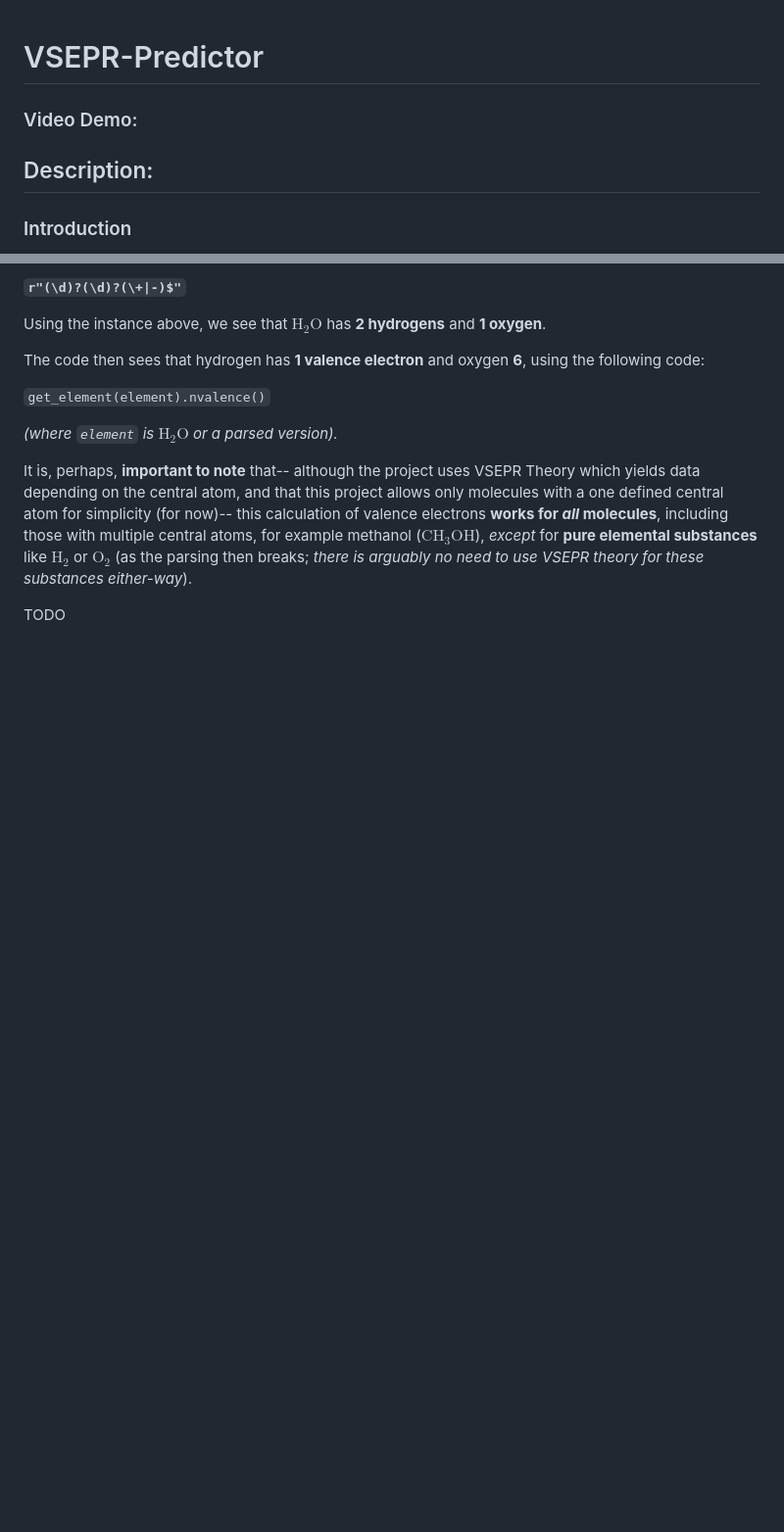
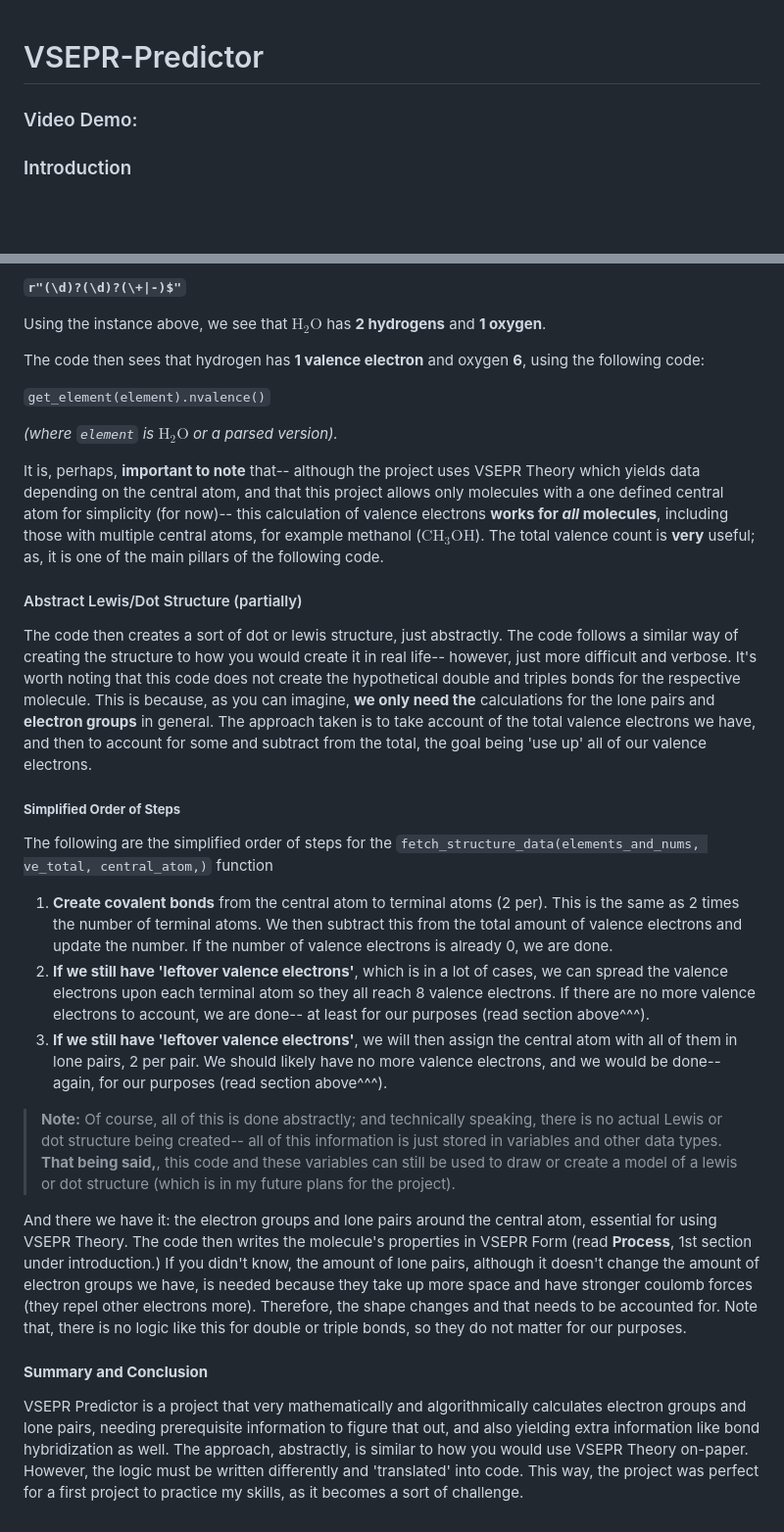
Before and after one commit to Lucky-Int/VSEPR-Predictor, a Markdown page: README.md, 2 parts joined by grey strips. Shown at 98% size. Drawn GitHub-style; blank space fills up the shorter version.

Commit message:
Added process of creating partial Lewis structure to figure out electron groups and lone pairs.
This is the tentative finish, however it may be changed later.

```diff
--- a/README.md
+++ b/README.md
@@ -1,6 +1,5 @@
 # VSEPR-Predictor
 ### Video Demo: <URL HERE>
-## Description:
 ### Introduction
 VSEPR-Predictor (Valence Shell Electron Pair Repulsion - Predictor) is a cmd-line tool where a molecule is taken as input, and various different data is given as output-- mainly electron and molecular geometries, which then yields other info like hybridization-- with stepwise explanations as well. Calculating electron and molecular geometries *could* be done using quantum mechanics; however this project's aim is to create a viable tool for students or others who would like the learn how to use VSEPR theory tangibly.
 ### Process
@@ -57,7 +56,21 @@ The code then sees that hydrogen has **1 valence electron** and oxygen **6**, us
 
 *(where `element` is $\text{H}_2\text{O}$ or a parsed version).*
 
- It is, perhaps, **important to note** that-- although the project uses VSEPR Theory which yields data depending on the central atom, and that this project allows only molecules with a one defined central atom for simplicity (for now)-- this calculation of valence electrons **works for *all* molecules**, including those with multiple central atoms, for example methanol ($\text{CH}_3\text{OH}$), *except* for **pure elemental substances** like $\text{H}_2$ or $\text{O}_2$ (as the parsing then breaks; *there is arguably no need to use VSEPR theory for these substances either-way*).
+ It is, perhaps, **important to note** that-- although the project uses VSEPR Theory which yields data depending on the central atom, and that this project allows only molecules with a one defined central atom for simplicity (for now)-- this calculation of valence electrons **works for *all* molecules**, including those with multiple central atoms, for example methanol ($\text{CH}_3\text{OH}$). The total valence count is **very** useful; as, it is one of the main pillars of the following code.
 
+ #### Abstract Lewis/Dot Structure (partially)
+ The code then creates a sort of dot or lewis structure, just abstractly. The code follows a similar way of creating the structure to how you would create it in real life-- however, just more difficult and verbose. It's worth noting that this code does not create the hypothetical double and triples bonds for the respective molecule. This is because, as you can imagine, **we only need the** calculations for the lone pairs and **electron groups** in general. The approach taken is to take account of the total valence electrons we have, and then to account for some and subtract from the total, the goal being 'use up' all of our valence electrons.
 
-TODO
+ ##### **Simplified Order of Steps**
+The following are the simplified order of steps for the `fetch_structure_data(elements_and_nums, ve_total, central_atom,)` function
+
+1. **Create covalent bonds** from the central atom to terminal atoms (2 per). This is the same as 2 times the number of terminal atoms. We then subtract this from the total amount of valence electrons and update the number. If the number of valence electrons is already 0, we are done.
+2. **If we still have 'leftover valence electrons'**, which is in a lot of cases, we can spread the valence electrons upon each terminal atom so they all reach 8 valence electrons. If there are no more valence electrons to account, we are done-- at least for our purposes (read section above^^^).
+3. **If we still have 'leftover valence electrons'**, we will then assign the central atom with all of them in lone pairs, 2 per pair. We should likely have no more valence electrons, and we would be done-- again, for our purposes (read section above^^^).
+
+> **Note:** Of course, all of this is done abstractly; and technically speaking, there is no actual Lewis or dot structure being created-- all of this information is just stored in variables and other data types. **That being said,**, this code and these variables can still be used to draw or create a model of a lewis or dot structure (which is in my future plans for the project).
+
+And there we have it: the electron groups and lone pairs around the central atom, essential for using VSEPR Theory. The code then writes the molecule's properties in VSEPR Form (read **Process**, 1st section under introduction.) If you didn't know, the amount of lone pairs, although it doesn't change the amount of electron groups we have, is needed because they take up more space and have stronger coulomb forces (they repel other electrons more). Therefore, the shape changes and that needs to be accounted for. Note that, there is no logic like this for double or triple bonds, so they do not matter for our purposes.
+
+#### **Summary and Conclusion**
+VSEPR Predictor is a project that very mathematically and algorithmically calculates electron groups and lone pairs, needing prerequisite information to figure that out, and also yielding extra information like bond hybridization as well. The approach, abstractly, is similar to how you would use VSEPR Theory on-paper. However, the logic must be written differently and 'translated' into code. This way, the project was perfect for a first project to practice my skills, as it becomes a sort of challenge.
```
Also changed, not shown: other parts of README.md (+3 -3 lines).
